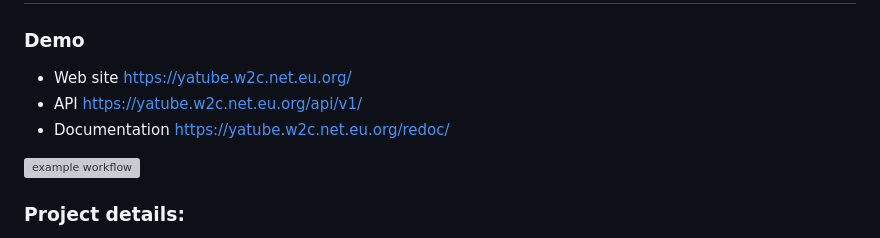
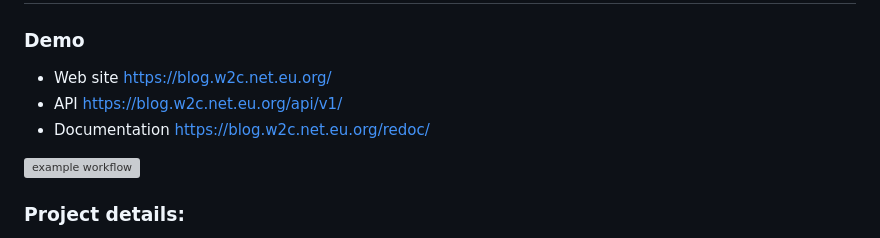
Before and after one commit to web2cap/api_final_yatube, a Markdown page: README.md, the part around the change. Drawn GitHub-style; grey boxes are pictures that could not be loaded.

Commit message:
update readme demo

```diff
--- a/README.md
+++ b/README.md
@@ -1,9 +1,9 @@
 # API for Bloggers Social Network
 
 ### Demo
-- Web site https://yatube.w2c.net.eu.org/
-- API https://yatube.w2c.net.eu.org/api/v1/
-- Documentation https://yatube.w2c.net.eu.org/redoc/
+- Web site https://blog.w2c.net.eu.org/
+- API https://blog.w2c.net.eu.org/api/v1/
+- Documentation https://blog.w2c.net.eu.org/redoc/
 
 ![example workflow](https://github.com/web2cap/api_final_yatube/actions/workflows/master_yatube_workflow.yml/badge.svg)
 
```
